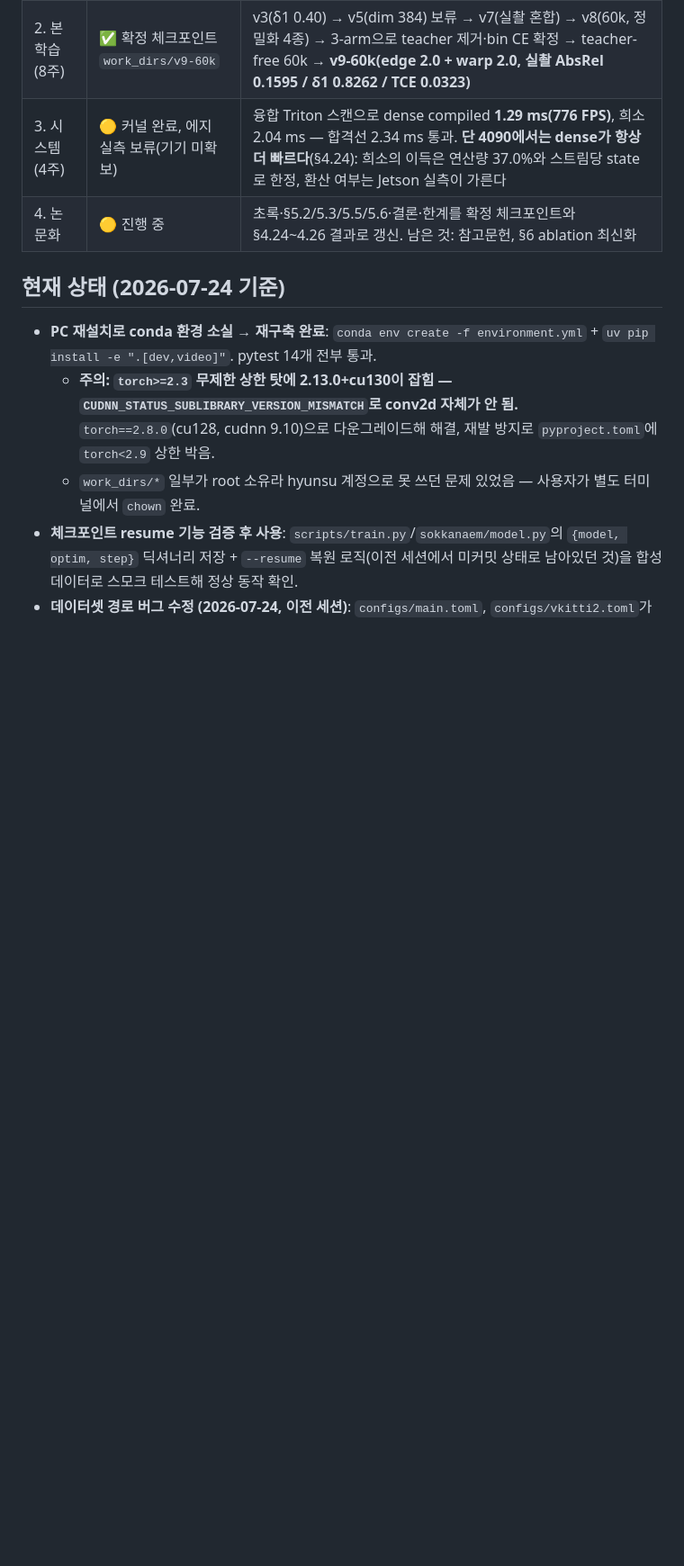
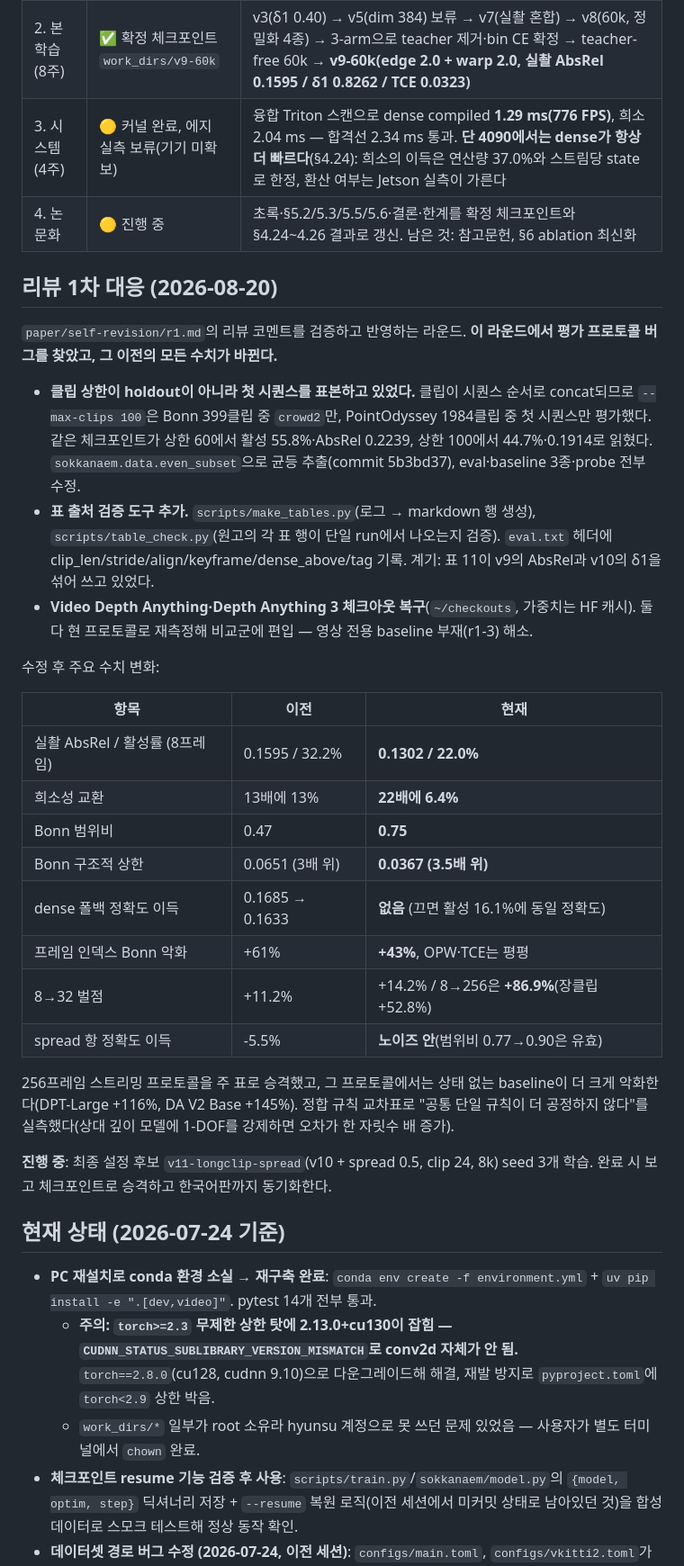
Before and after one commit to qqaazz0222/SOKKANAEM, a Markdown page: PROGRESS.md, the part around the change. Shown at 90% size. Drawn GitHub-style; blank space fills up the shorter version.

Commit message:
docs: record the review round and the sampling fix in PROGRESS

```diff
--- a/PROGRESS.md
+++ b/PROGRESS.md
@@ -11,6 +11,42 @@
 | 2. 본 학습 (8주) | ✅ 확정 체크포인트 `work_dirs/v9-60k` | v3(δ1 0.40) → v5(dim 384) 보류 → v7(실촬 혼합) → v8(60k, 정밀화 4종) → 3-arm으로 teacher 제거·bin CE 확정 → teacher-free 60k → **v9-60k(edge 2.0 + warp 2.0, 실촬 AbsRel 0.1595 / δ1 0.8262 / TCE 0.0323)** |
 | 3. 시스템 (4주) | 🟡 커널 완료, 에지 실측 보류(기기 미확보) | 융합 Triton 스캔으로 dense compiled **1.29 ms(776 FPS)**, 희소 2.04 ms — 합격선 2.34 ms 통과. **단 4090에서는 dense가 항상 더 빠르다**(§4.24): 희소의 이득은 연산량 37.0%와 스트림당 state로 한정, 환산 여부는 Jetson 실측이 가른다 |
 | 4. 논문화 | 🟡 진행 중 | 초록·§5.2/5.3/5.5/5.6·결론·한계를 확정 체크포인트와 §4.24~4.26 결과로 갱신. 남은 것: 참고문헌, §6 ablation 최신화 |
+
+## 리뷰 1차 대응 (2026-08-20)
+
+`paper/self-revision/r1.md`의 리뷰 코멘트를 검증하고 반영하는 라운드. **이 라운드에서 평가
+프로토콜 버그를 찾았고, 그 이전의 모든 수치가 바뀐다.**
+
+- **클립 상한이 holdout이 아니라 첫 시퀀스를 표본하고 있었다.** 클립이 시퀀스 순서로 concat되므로
+  `--max-clips 100`은 Bonn 399클립 중 `crowd2`만, PointOdyssey 1984클립 중 첫 시퀀스만 평가했다.
+  같은 체크포인트가 상한 60에서 활성 55.8%·AbsRel 0.2239, 상한 100에서 44.7%·0.1914로 읽혔다.
+  `sokkanaem.data.even_subset`으로 균등 추출(commit 5b3bd37), eval·baseline 3종·probe 전부 수정.
+- **표 출처 검증 도구 추가.** `scripts/make_tables.py`(로그 → markdown 행 생성),
+  `scripts/table_check.py`(원고의 각 표 행이 단일 run에서 나오는지 검증). `eval.txt` 헤더에
+  clip_len/stride/align/keyframe/dense_above/tag 기록. 계기: 표 11이 v9의 AbsRel과 v10의 δ1을
+  섞어 쓰고 있었다.
+- **Video Depth Anything·Depth Anything 3 체크아웃 복구**(`~/checkouts`, 가중치는 HF 캐시).
+  둘 다 현 프로토콜로 재측정해 비교군에 편입 — 영상 전용 baseline 부재(r1-3) 해소.
+
+수정 후 주요 수치 변화:
+
+| 항목 | 이전 | 현재 |
+|---|---|---|
+| 실촬 AbsRel / 활성률 (8프레임) | 0.1595 / 32.2% | **0.1302 / 22.0%** |
+| 희소성 교환 | 13배에 13% | **22배에 6.4%** |
+| Bonn 범위비 | 0.47 | **0.75** |
+| Bonn 구조적 상한 | 0.0651 (3배 위) | **0.0367 (3.5배 위)** |
+| dense 폴백 정확도 이득 | 0.1685 → 0.1633 | **없음** (끄면 활성 16.1%에 동일 정확도) |
+| 프레임 인덱스 Bonn 악화 | +61% | **+43%**, OPW·TCE는 평평 |
+| 8→32 벌점 | +11.2% | +14.2% / 8→256은 **+86.9%**(장클립 +52.8%) |
+| spread 항 정확도 이득 | -5.5% | **노이즈 안**(범위비 0.77→0.90은 유효) |
+
+256프레임 스트리밍 프로토콜을 주 표로 승격했고, 그 프로토콜에서는 상태 없는 baseline이 더 크게
+악화한다(DPT-Large +116%, DA V2 Base +145%). 정합 규칙 교차표로 "공통 단일 규칙이 더 공정하지
+않다"를 실측했다(상대 깊이 모델에 1-DOF를 강제하면 오차가 한 자릿수 배 증가).
+
+**진행 중**: 최종 설정 후보 `v11-longclip-spread`(v10 + spread 0.5, clip 24, 8k) seed 3개 학습.
+완료 시 보고 체크포인트로 승격하고 한국어판까지 동기화한다.
 
 ## 현재 상태 (2026-07-24 기준)
 
```
